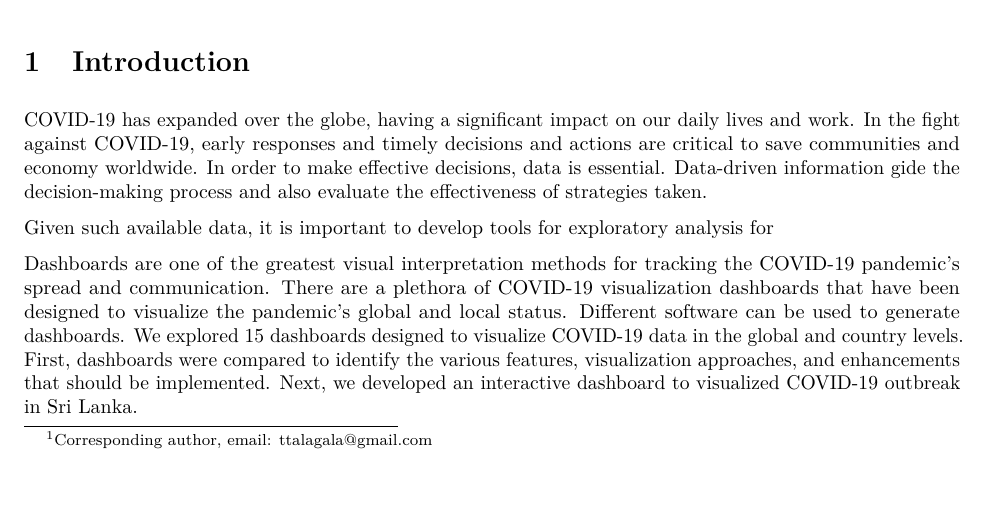
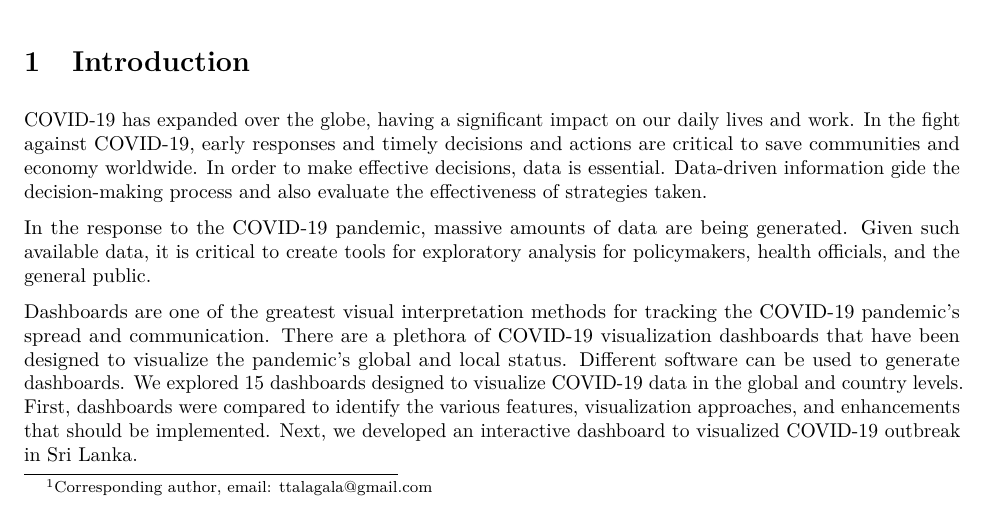
Before and after one commit to thiyangt/covid19dashboard_paper, an R Markdown document (manuscript_covid19dashboard.Rmd): part of page 1 of 19, cut so that both start at the same text. The pictures show the output file manuscript_covid19dashboard.pdf that the author committed with the source.

Commit message:
Updated introduction

```diff
--- a/manuscript_covid19dashboard.Rmd
+++ b/manuscript_covid19dashboard.Rmd
@@ -40,7 +40,7 @@ As of September 20th, 2021, 221 countries and territories are infected by the CO
 
 COVID-19 has expanded over the globe, having a significant impact on our daily lives and work. In the fight against COVID-19, early responses and timely decisions and actions are critical to save communities and economy worldwide. In order to make effective decisions, data is essential. Data-driven information gide the decision-making process and also evaluate the effectiveness of strategies taken.
 
-Given such available data, it is important to develop tools for exploratory analysis for
+In the response to the COVID-19 pandemic, massive amounts of data are being generated. Given such available data, it is critical to create tools for exploratory analysis for policymakers, health officials, and the general public.
 
 
 Dashboards are one of the greatest visual interpretation methods for tracking the COVID-19 pandemic's spread and communication. There are a plethora of COVID-19 visualization dashboards that have been designed to visualize the pandemic's global and local status. Different software can be used to generate dashboards. We explored 15 dashboards designed to visualize COVID-19 data in the global and country levels. First, dashboards were compared to identify the various features, visualization approaches, and enhancements that should be implemented. Next, we developed an interactive dashboard to visualized COVID-19 outbreak in Sri Lanka.
```
Also changed, not shown: manuscript_covid19dashboard.pdf, manuscript_covid19dashboard.tex.
